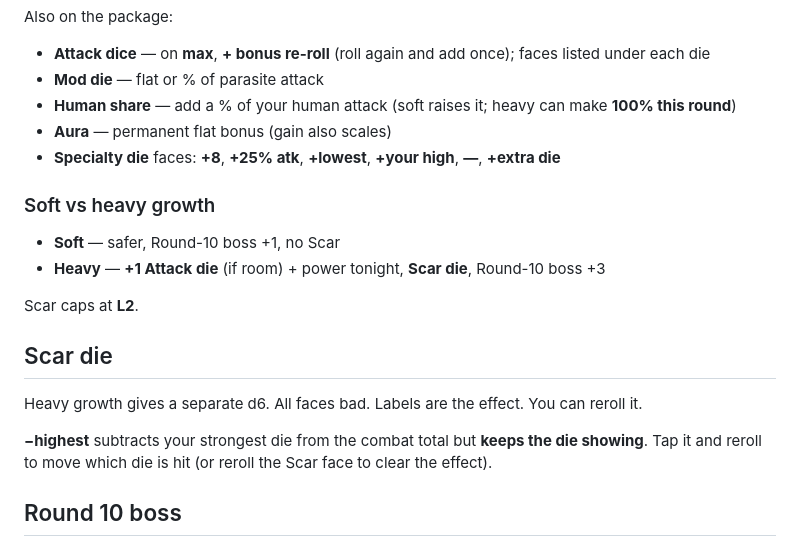
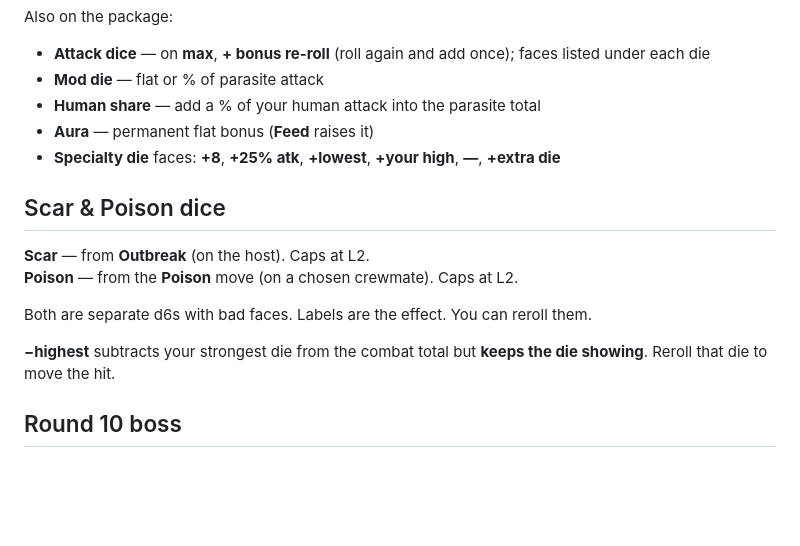
Before and after one commit to davepartin/spacetribes-parasite, a Markdown page: RULES.md, the part around the change. Drawn GitHub-style; blank space fills up the shorter version.

Commit message:
docs: align RULES with four parasite moves
Co-authored-by: davepartin <davepartin@users.noreply.github.com>

```diff
--- a/RULES.md
+++ b/RULES.md
@@ -111,22 +111,18 @@ Also on the package:
 
 - **Attack dice** — on **max**, **+ bonus re-roll** (roll again and add once); faces listed under each die
 - **Mod die** — flat or % of parasite attack
-- **Human share** — add a % of your human attack (soft raises it; heavy can make **100% this round**)
-- **Aura** — permanent flat bonus (gain also scales)
+- **Human share** — add a % of your human attack into the parasite total
+- **Aura** — permanent flat bonus (**Feed** raises it)
 - **Specialty die** faces: **+8**, **+25% atk**, **+lowest**, **+your high**, **—**, **+extra die**
 
-### Soft vs heavy growth
+## Scar & Poison dice
 
-- **Soft** — safer, Round-10 boss +1, no Scar
-- **Heavy** — **+1 Attack die** (if room) + power tonight, **Scar die**, Round-10 boss +3
+**Scar** — from **Outbreak** (on the host). Caps at L2.
+**Poison** — from the **Poison** move (on a chosen crewmate). Caps at L2.
 
-Scar caps at **L2**.
+Both are separate d6s with bad faces. Labels are the effect. You can reroll them.
 
-## Scar die
-
-Heavy growth gives a separate d6. All faces bad. Labels are the effect. You can reroll it.
-
-**−highest** subtracts your strongest die from the combat total but **keeps the die showing**. Tap it and reroll to move which die is hit (or reroll the Scar face to clear the effect).
+**−highest** subtracts your strongest die from the combat total but **keeps the die showing**. Reroll that die to move the hit.
 
 ## Round 10 boss
 
```
